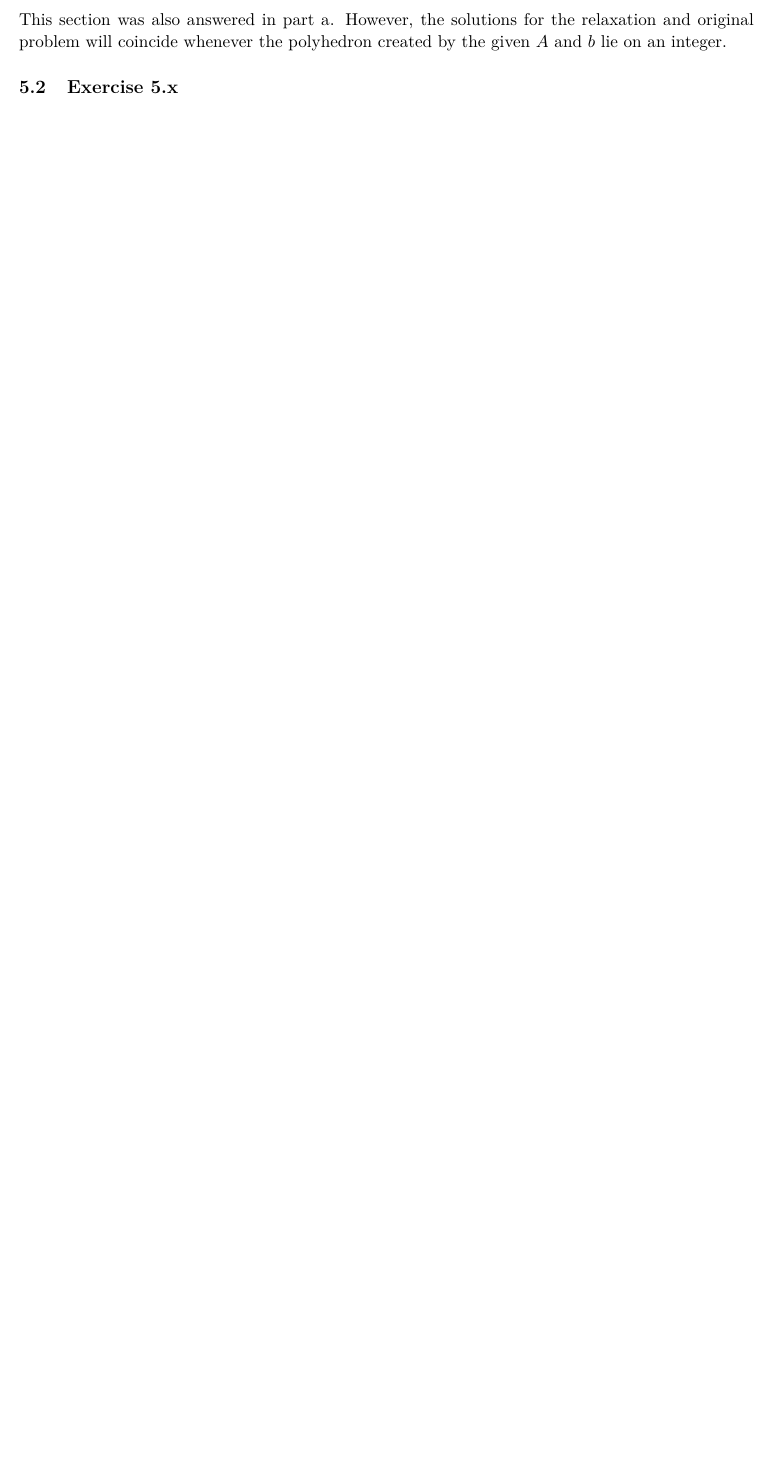
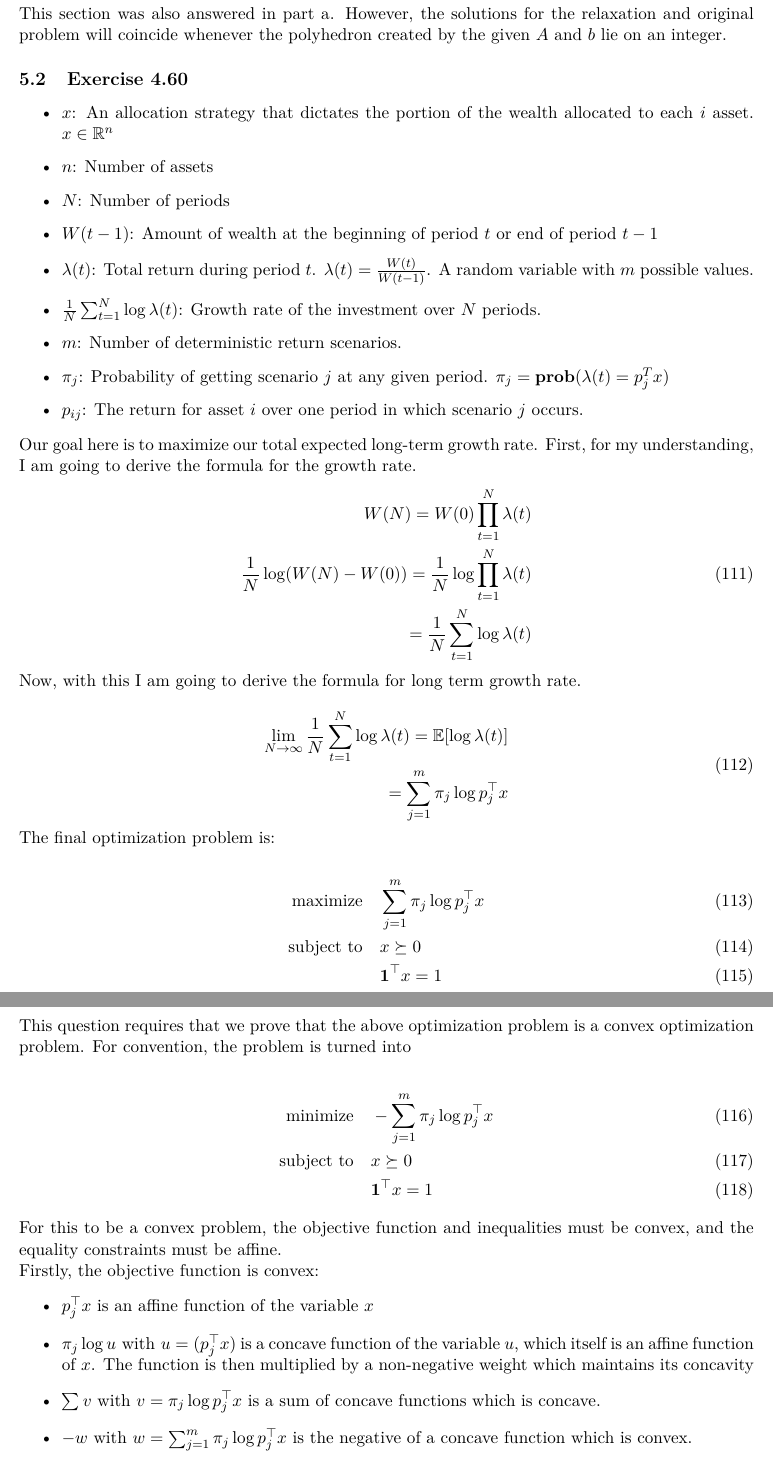
Before and after one commit to Hansespinosa2/cvx-opt-fall24, a LaTeX problem sheet (homework solutions/main.tex, which reads homework solutions/hw5/hw5-espinosa.tex): part of page 23 of 24 before the commit and two parts of pages 24 and 25 of 25 after it, the two joined at a grey line, cut so that both start at the same text, the shorter picture padded with empty space. Compiled offline with pdfLaTeX.

Commit message:
Finish exercise 4.60

```diff
--- a/homework solutions/hw5/hw5-espinosa.tex
+++ b/homework solutions/hw5/hw5-espinosa.tex
@@ -26,4 +26,60 @@ The image below illustrates how the vertices lie on integers and therefore the o
 \subsubsection{Part b}
 This section was also answered in part a. However, the solutions for the relaxation and original problem will coincide whenever the polyhedron created by the given $A$ and $b$ lie on an integer.
 
-\subsection{Exercise 5.x}
+\subsection{Exercise 4.60}
+\begin{itemize}
+  \item $x$: An allocation strategy that dictates the portion of the wealth allocated to each $i$ asset. $x \in \mathbb{R}^n$
+  \item $n$: Number of assets
+  \item $N$: Number of periods
+  \item $W(t-1)$: Amount of wealth at the beginning of period $t$ or end of period $t-1$
+  \item $\lambda(t)$: Total return during period $t$. $\lambda(t) = \frac{W(t)}{W(t-1)}$. A random variable with $m$ possible values.
+  \item $\frac{1}{N} \sum_{t=1}^{N} \log \lambda(t)$: Growth rate of the investment over $N$ periods.
+  \item $m$: Number of deterministic return scenarios.
+  \item $\pi_j$: Probability of getting scenario $j$ at any given period. $\pi_j = \textbf{prob}(\lambda(t) = p_j^T x)$
+  \item $p_{ij}$: The return for asset $i$ over one period in which scenario $j$ occurs.
+\end{itemize}
+
+Our goal here is to maximize our total expected long-term growth rate. First, for my understanding, I am going to derive the formula for the growth rate.
+\begin{equation}
+  \begin{aligned}
+    W(N) = W(0) \prod_{t=1}^{N} \lambda(t) \\
+    \frac{1}{N} \log (W(N) - W(0)) = \frac{1}{N} \log \prod_{t=1}^{N} \lambda(t) \\
+    = \frac{1}{N} \sum_{t=1}^N \log \lambda(t)
+  \end{aligned}
+\end{equation}
+Now, with this I am going to derive the formula for long term growth rate.
+
+\begin{equation}
+  \begin{aligned}
+    \lim_{N \to \infty} \frac{1}{N} \sum_{t=1}^N \log \lambda(t) = \mathbb{E}[\log \lambda(t)] \\
+    = \sum_{j=1}^m \pi_j \log p_j^\top x
+  \end{aligned}
+\end{equation}
+
+The final optimization problem is:
+
+\begin{align}
+  \text{maximize} & \quad \sum_{j=1}^m \pi_j \log p_j^\top x \\
+  \text{subject to} & \quad x \succeq 0  \\
+  & \quad \textbf{1}^\top x = 1
+\end{align}
+
+This question requires that we prove that the above optimization problem is a convex optimization problem. For convention, the problem is turned into
+
+\begin{align}
+  \text{minimize} & \quad -\sum_{j=1}^m \pi_j \log p_j^\top x \\
+  \text{subject to} & \quad x \succeq 0  \\
+  & \quad \textbf{1}^\top x = 1
+\end{align}
+
+For this to be a convex problem, the objective function and inequalities must be convex, and the equality constraints must be affine.
+
+Firstly, the objective function is convex:
+\begin{itemize}
+  \item $p_j^\top x $ is an affine function of the variable $x$
+  \item $ \pi_j \log u \text{ with } u = (p_j^\top x)$ is a concave function of the variable $u$, which itself is an affine function of $x$. The function is then multiplied by a non-negative weight which maintains its concavity
+  \item $\sum v \text{ with } v = \pi_j \log p_j^\top x$ is a sum of concave functions which is concave.
+  \item $- w \text{ with } w = \sum_{j=1}^m \pi_j \log p_j^\top x$ is the negative of a concave function which is convex.
+\end{itemize}
+
+Clearly, the inequality is convex as it is the cone $\mathbb{R}^m_{+}$
```
Also changed, not shown: homework solutions/main.pdf, homework solutions/hw5/hw5-espinosa.tex (8 more changed lines), 9 other files.
